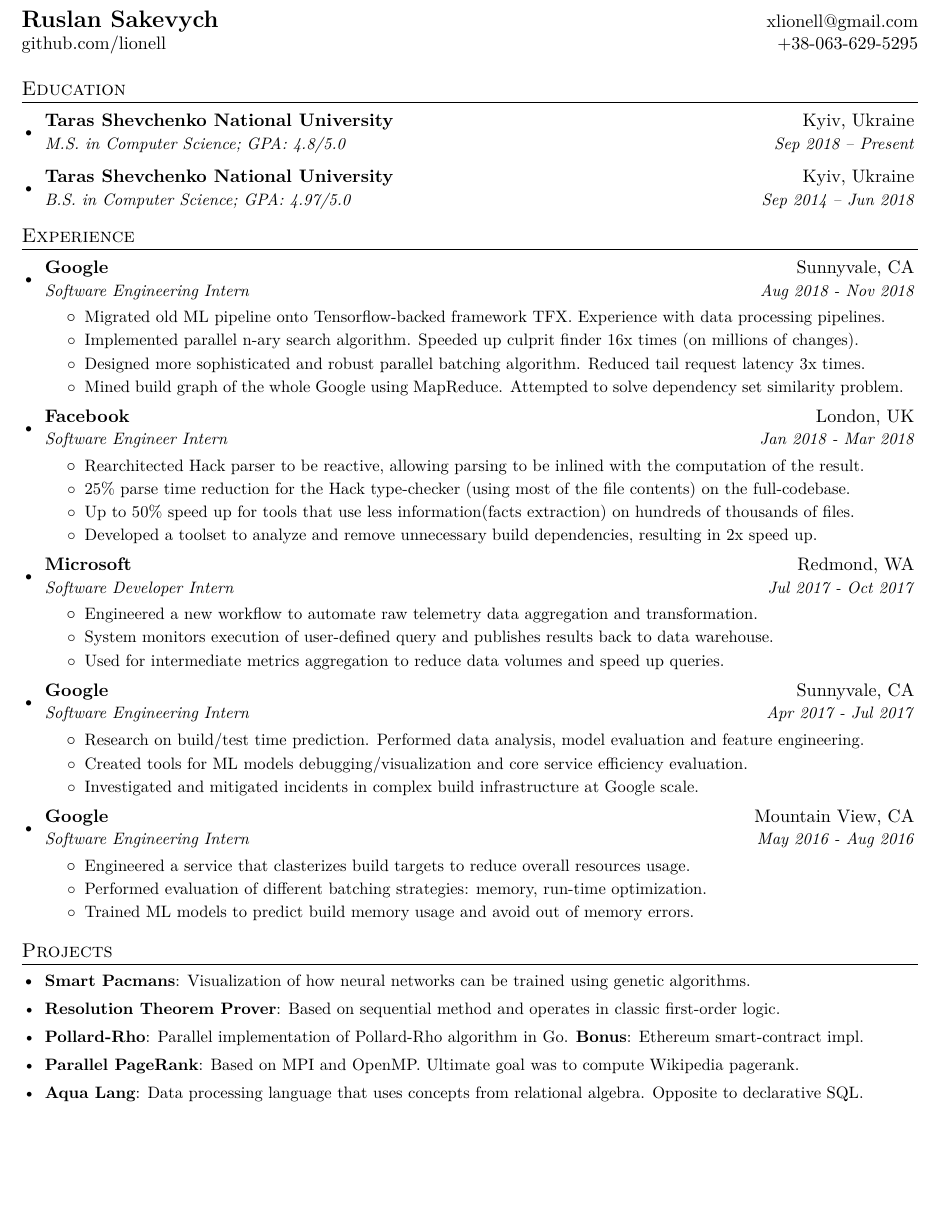
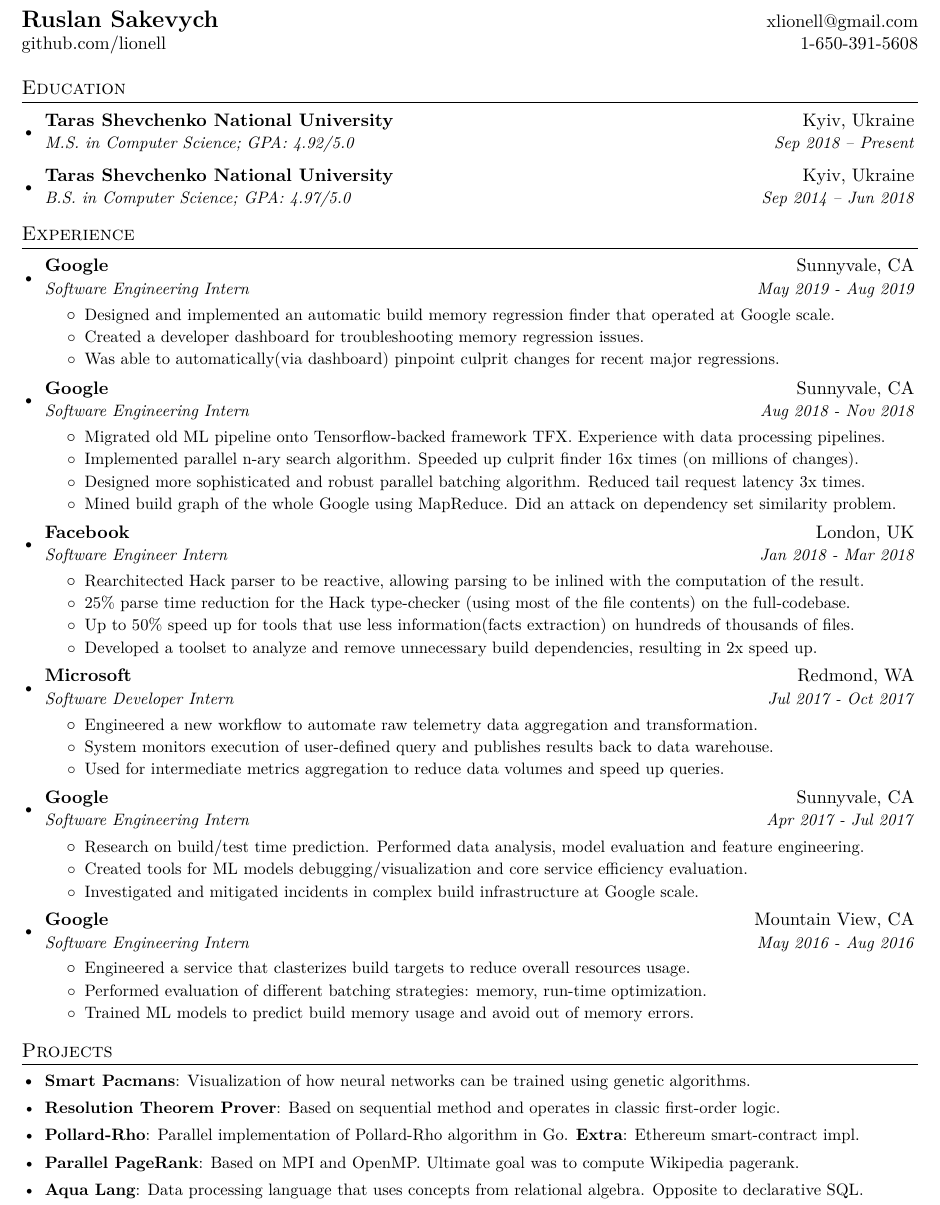
Before and after one commit to vladsydorenko/resume, a LaTeX CV (cv.tex): part of the page, cut so that both start at the same text, the shorter picture padded with empty space. Compiled offline with XeLaTeX.

Commit message:
Update resume after another Google internship

```diff
--- a/cv.tex
+++ b/cv.tex
@@ -84,7 +84,7 @@
 %----------HEADING-----------------
 \begin{tabular*}{\textwidth}{l@{\extracolsep{\fill}}r}
   \textbf{\Large Ruslan Sakevych} & xlionell@gmail.com\\
-  github.com/lionell & +38-063-629-5295\\
+  github.com/lionell & 1-650-391-5608\\
 \end{tabular*}
 
 
@@ -93,7 +93,7 @@
   \resumeSubHeadingListStart
     \resumeSubheading
       {Taras Shevchenko National University}{Kyiv, Ukraine}
-      {M.S. in Computer Science; GPA: 4.8/5.0}{Sep 2018 -- Present}
+      {M.S. in Computer Science; GPA: 4.92/5.0}{Sep 2018 -- Present}
     \resumeSubheading
       {Taras Shevchenko National University}{Kyiv, Ukraine}
       {B.S. in Computer Science;  GPA: 4.97/5.0}{Sep 2014 -- Jun 2018}
@@ -106,12 +106,21 @@
 
     \resumeSubheading
       {Google}{Sunnyvale, CA}
+      {Software Engineering Intern}{May 2019 - Aug 2019}
+      \resumeItemListStart
+        \resumeItem{Designed and implemented an automatic build memory regression finder that operated at Google scale.}
+        \resumeItem{Created a developer dashboard for troubleshooting memory regression issues.}
+        \resumeItem{Was able to automatically(via dashboard) pinpoint culprit changes for recent major regressions.}
+      \resumeItemListEnd
+
+    \resumeSubheading
+      {Google}{Sunnyvale, CA}
       {Software Engineering Intern}{Aug 2018 - Nov 2018}
       \resumeItemListStart
         \resumeItem{Migrated old ML pipeline onto Tensorflow-backed framework TFX. Experience with data processing pipelines.}
         \resumeItem{Implemented parallel n-ary search algorithm. Speeded up culprit finder 16x times (on millions of changes).}
         \resumeItem{Designed more sophisticated and robust parallel batching algorithm. Reduced tail request latency 3x times.}
-        \resumeItem{Mined build graph of the whole Google using MapReduce. Attempted to solve dependency set similarity problem.}
+        \resumeItem{Mined build graph of the whole Google using MapReduce. Did an attack on dependency set similarity problem.}
       \resumeItemListEnd
 
     \resumeSubheading
@@ -206,7 +215,7 @@
     \resumeSubItem{Resolution Theorem Prover}
       {Based on sequential method and operates in classic first-order logic.}
     \resumeSubItem{Pollard-Rho}
-      {Parallel implementation of Pollard-Rho algorithm in Go. \textbf{Bonus}: Ethereum smart-contract impl.}
+      {Parallel implementation of Pollard-Rho algorithm in Go. \textbf{Extra}: Ethereum smart-contract impl.}
     \resumeSubItem{Parallel PageRank}
       {Based on MPI and OpenMP. Ultimate goal was to compute Wikipedia pagerank.}
     \resumeSubItem{Aqua Lang}
```
Also changed, not shown: cv.pdf.
